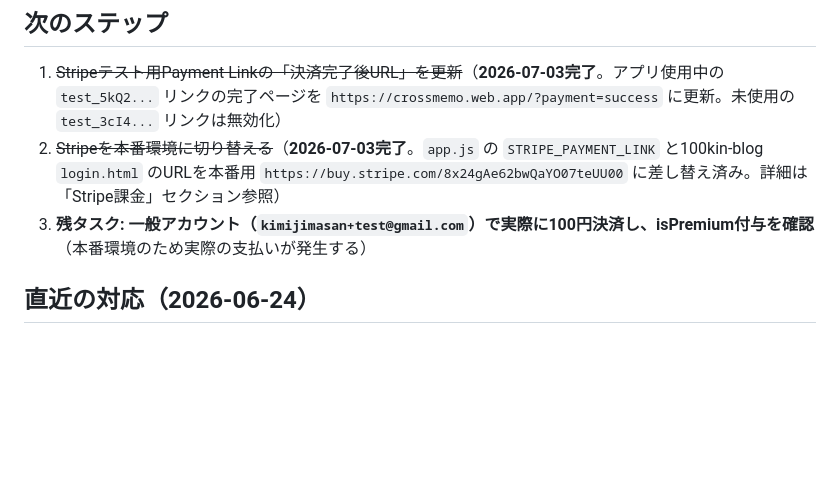
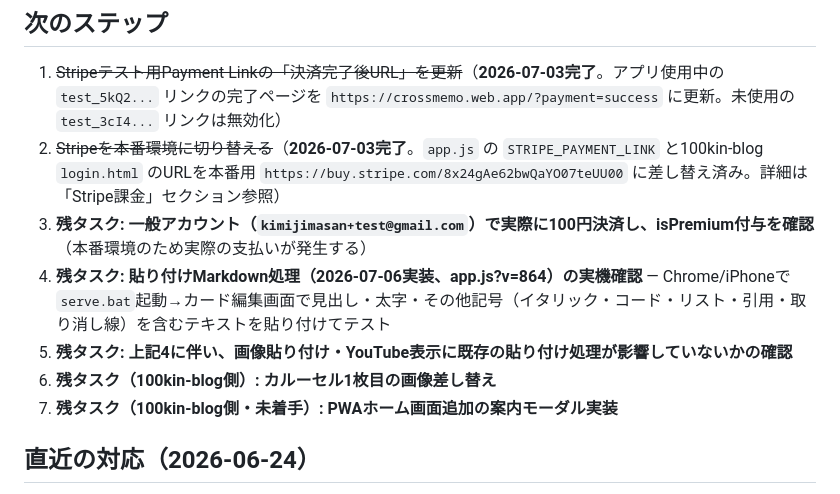
Before and after one commit to kimijimasan-lgtm/howto-v2, a Markdown page: CLAUDE.md, the part around the change. Drawn GitHub-style; blank space fills up the shorter version.

Commit message:
CLAUDE.md: 2026-07-06セッション（Markdown太字対応）の次回タスクを追記
貼り付けMarkdown処理の実機確認・画像/YouTube影響確認を「次のステップ」に追加。
100kin-blog側の残タスク（カルーセル画像差し替え・PWAホーム画面追加案内モーダル）も追記。

```diff
--- a/CLAUDE.md
+++ b/CLAUDE.md
@@ -782,6 +782,10 @@ manifest.json       — PWA設定（start_url/scope: /howto-v2/）
 1. ~~Stripeテスト用Payment Linkの「決済完了後URL」を更新~~（**2026-07-03完了**。アプリ使用中の `test_5kQ2...` リンクの完了ページを `https://crossmemo.web.app/?payment=success` に更新。未使用の `test_3cI4...` リンクは無効化）
 2. ~~Stripeを本番環境に切り替える~~（**2026-07-03完了**。`app.js` の `STRIPE_PAYMENT_LINK` と100kin-blog `login.html` のURLを本番用 `https://buy.stripe.com/8x24gAe62bwQaYO07teUU00` に差し替え済み。詳細は「Stripe課金」セクション参照）
 3. **残タスク: 一般アカウント（`kimijimasan+test@gmail.com`）で実際に100円決済し、isPremium付与を確認**（本番環境のため実際の支払いが発生する）
+4. **残タスク: 貼り付けMarkdown処理（2026-07-06実装、app.js?v=864）の実機確認** — Chrome/iPhoneで`serve.bat`起動→カード編集画面で見出し・太字・その他記号（イタリック・コード・リスト・引用・取り消し線）を含むテキストを貼り付けてテスト
+5. **残タスク: 上記4に伴い、画像貼り付け・YouTube表示に既存の貼り付け処理が影響していないかの確認**
+6. **残タスク（100kin-blog側）: カルーセル1枚目の画像差し替え**
+7. **残タスク（100kin-blog側・未着手）: PWAホーム画面追加の案内モーダル実装**
 
 ## 直近の対応（2026-06-24）
 
```
